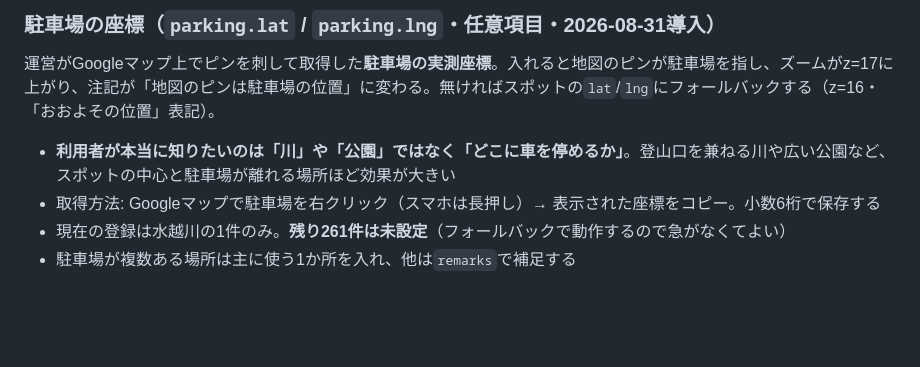
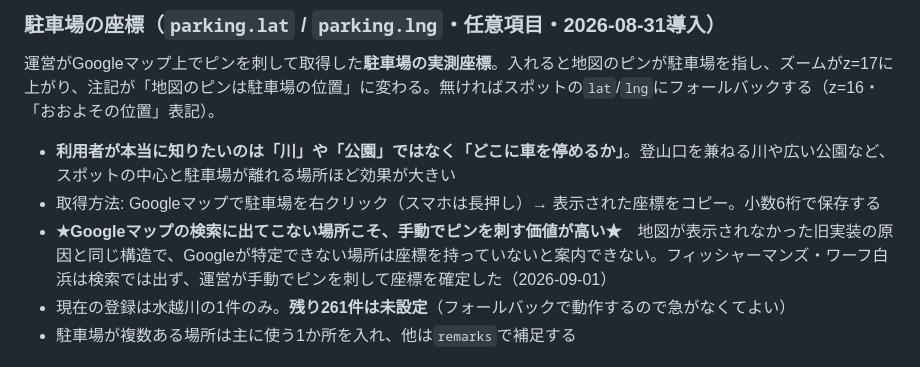
Before and after one commit to imotan-lab/wansakansai, a Markdown page: CLAUDE.md, the part around the change. GitHub-like rendering; blank space fills up the shorter version.

Commit message:
検索に出ない場所こそ手動ピンの価値が高い旨をCLAUDE.mdに追記
フィッシャーマンズ・ワーフ白浜はGoogleマップの検索では出てこず、運営が手動でピンを
刺して座標を確定した。地図が表示されなかった旧実装（名称+住所の文字列検索）の原因と
同じ構造であり、Googleが特定できない場所ほど座標を持っておく必要がある。

Co-Authored-By: Claude Opus 5 <noreply@anthropic.com>

```diff
--- a/CLAUDE.md
+++ b/CLAUDE.md
@@ -61,6 +61,7 @@
 運営がGoogleマップ上でピンを刺して取得した**駐車場の実測座標**。入れると地図のピンが駐車場を指し、ズームがz=17に上がり、注記が「地図のピンは駐車場の位置」に変わる。無ければスポットの`lat`/`lng`にフォールバックする（z=16・「おおよその位置」表記）。
 - **利用者が本当に知りたいのは「川」や「公園」ではなく「どこに車を停めるか」**。登山口を兼ねる川や広い公園など、スポットの中心と駐車場が離れる場所ほど効果が大きい
 - 取得方法: Googleマップで駐車場を右クリック（スマホは長押し）→ 表示された座標をコピー。小数6桁で保存する
+- **★Googleマップの検索に出てこない場所こそ、手動でピンを刺す価値が高い★**　地図が表示されなかった旧実装の原因と同じ構造で、Googleが特定できない場所は座標を持っていないと案内できない。フィッシャーマンズ・ワーフ白浜は検索では出ず、運営が手動でピンを刺して座標を確定した（2026-09-01）
 - 現在の登録は水越川の1件のみ。**残り261件は未設定**（フォールバックで動作するので急がなくてよい）
 - 駐車場が複数ある場所は主に使う1か所を入れ、他は`remarks`で補足する
 
```
